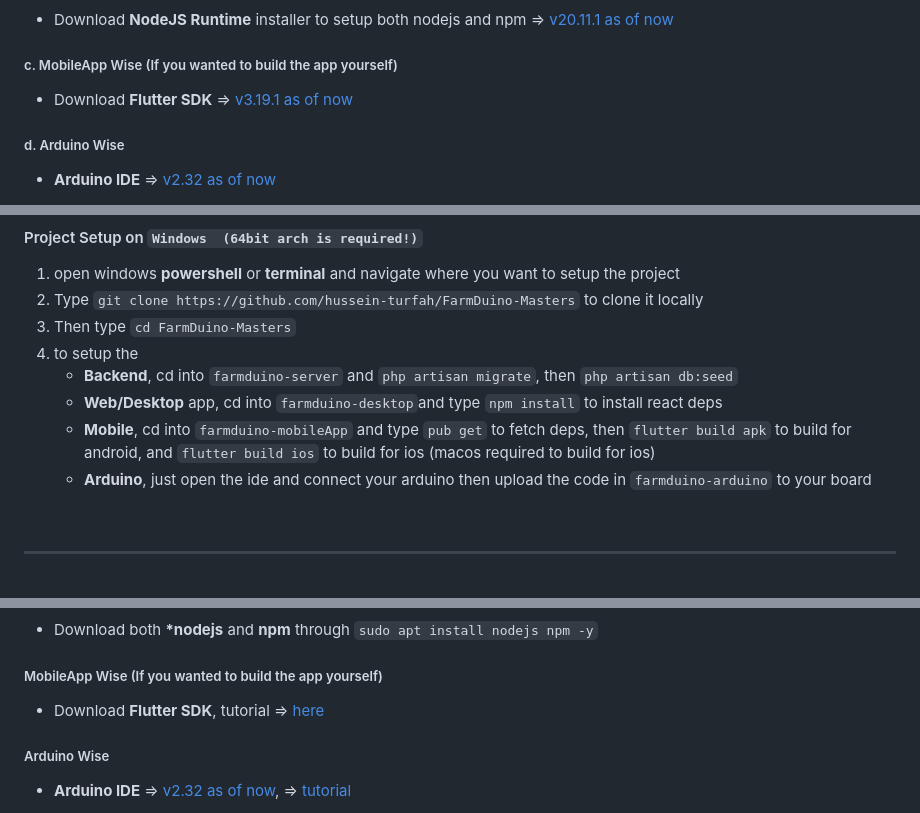
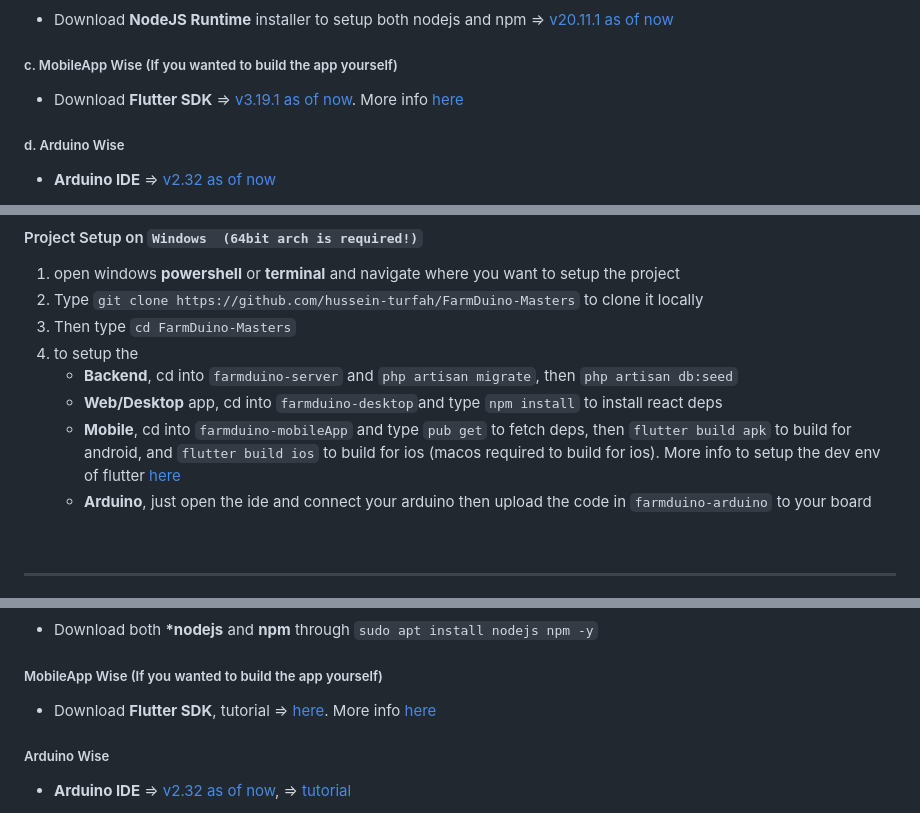
Before and after one commit to hussein-turfah/FarmDuino-Masters, a Markdown page: README.md, 3 parts joined by grey strips. GitHub-like rendering.

Commit message:
Added mobile Readme linking in main Readme.md

```diff
--- a/README.md
+++ b/README.md
@@ -49,7 +49,7 @@ To ensure the smooth functioning of your FarmDuino app, please make sure you hav
 
 ##### c. MobileApp Wise (If you wanted to build the app yourself)
 
-- Download **Flutter SDK** => [v3.19.1 as of now](https://storage.googleapis.com/flutter_infra_release/releases/stable/windows/flutter_windows_3.19.1-stable.zip)
+- Download **Flutter SDK** => [v3.19.1 as of now](https://storage.googleapis.com/flutter_infra_release/releases/stable/windows/flutter_windows_3.19.1-stable.zip). More info [here](farmduino-mobileApp/README.md)
 
 ##### d. Arduino Wise
 
@@ -72,7 +72,7 @@ After you downloaded all the dependencies you need in your case, let's guide you
 4. to setup the
    - **Backend**, cd into `farmduino-server` and `php artisan migrate`, then `php artisan db:seed`
    - **Web/Desktop** app, cd into `farmduino-desktop`and type `npm install` to install react deps
-   - **Mobile**, cd into `farmduino-mobileApp` and type `pub get` to fetch deps, then `flutter build apk` to build for android, and `flutter build ios` to build for ios (macos required to build for ios)
+   - **Mobile**, cd into `farmduino-mobileApp` and type `pub get` to fetch deps, then `flutter build apk` to build for android, and `flutter build ios` to build for ios (macos required to build for ios). More info to setup the dev env of flutter [here](farmduino-mobileApp/README.md)
    - **Arduino**, just open the ide and connect your arduino then upload the code in `farmduino-arduino` to your board
 
 <br><hr width="50%" color="white">
@@ -94,7 +94,7 @@ After you downloaded all the dependencies you need in your case, let's guide you
 
 ##### MobileApp Wise (If you wanted to build the app yourself)
 
-- Download **Flutter SDK**, tutorial => [here](https://docs.flutter.dev/get-started/install/linux)
+- Download **Flutter SDK**, tutorial => [here](https://docs.flutter.dev/get-started/install/linux). More info [here](farmduino-mobileApp/README.md)
 
 ##### Arduino Wise
 
```
Also changed, not shown: farmduino-desktop/README.md (deleted, +0 -70 lines), farmduino-server/README.md (deleted, +0 -3 lines).
